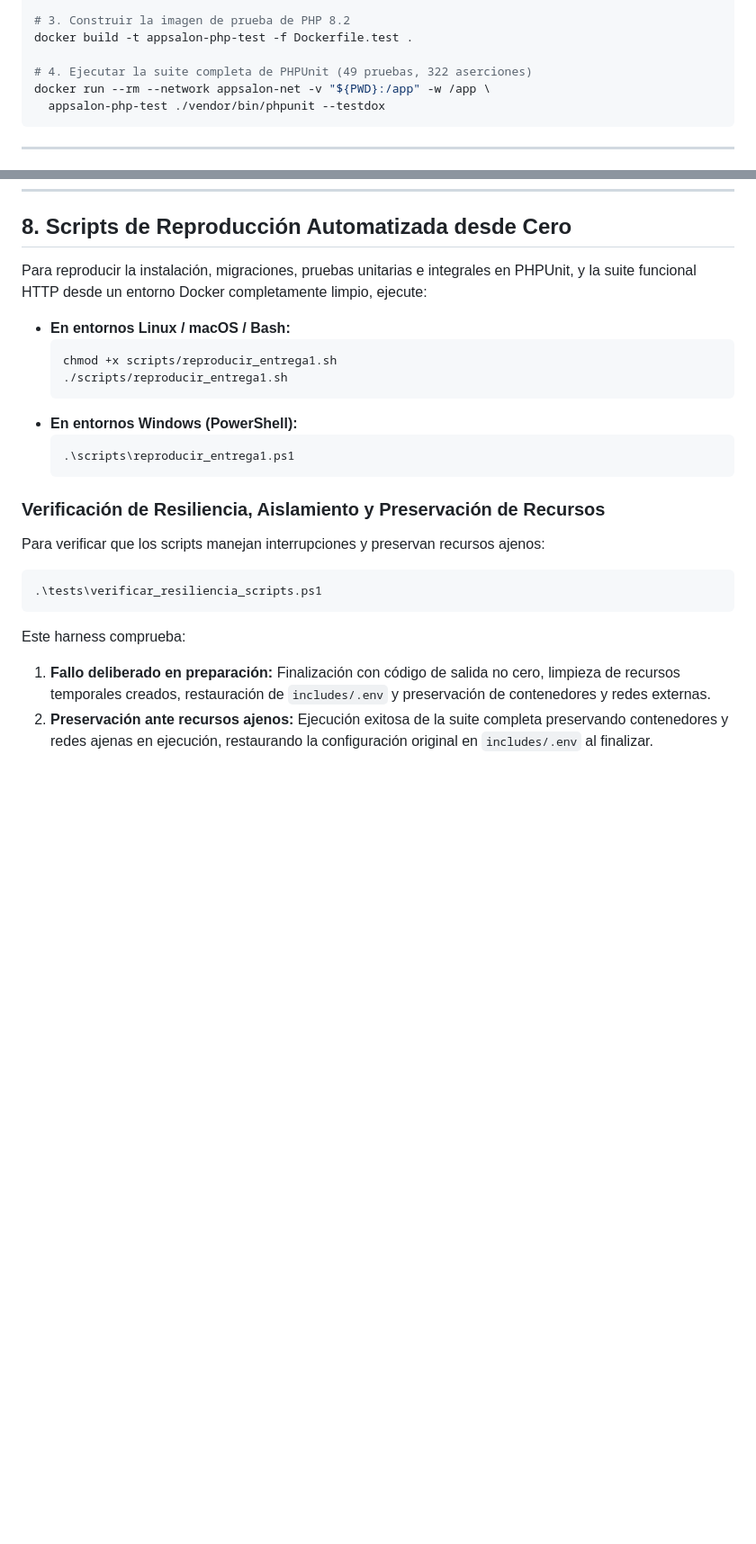
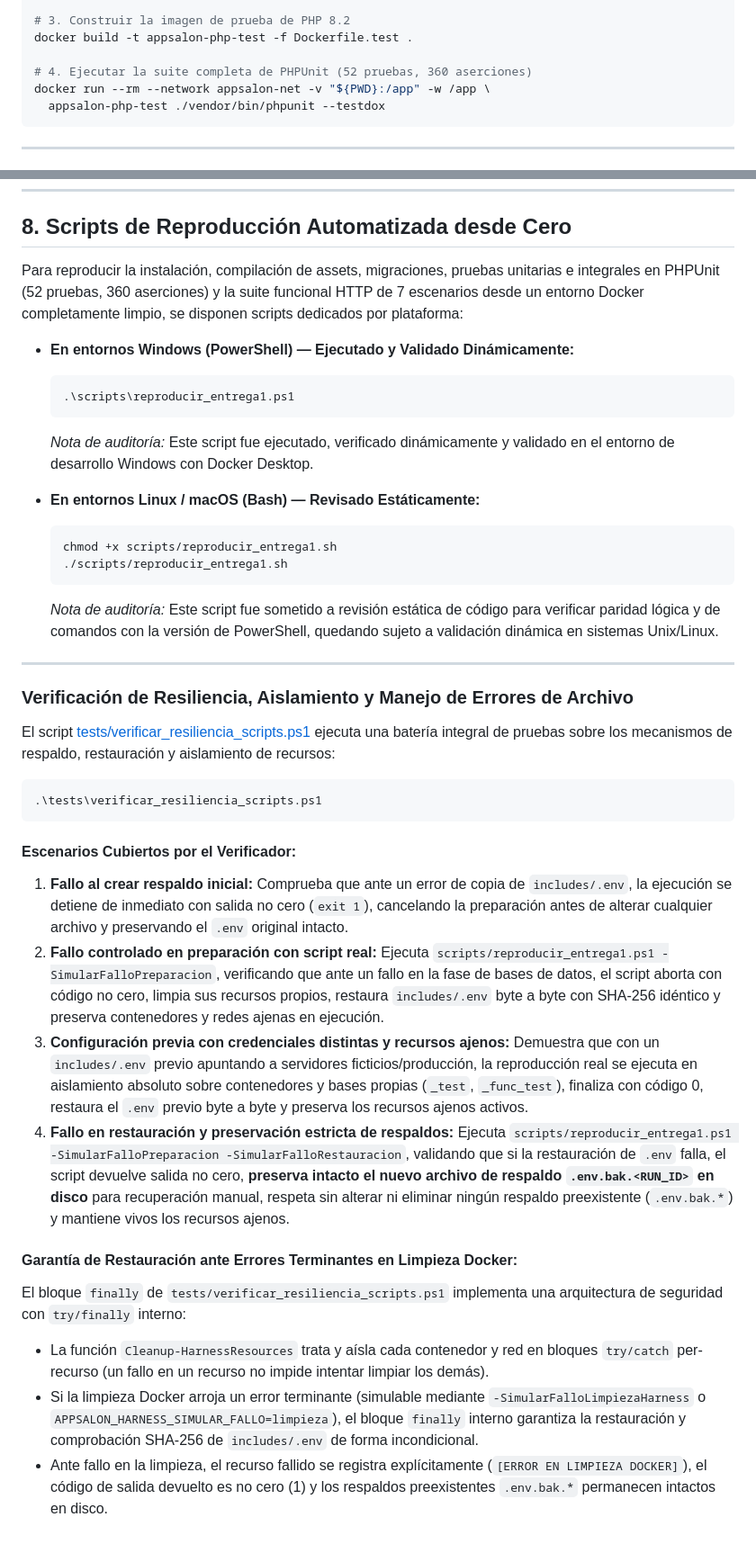
Before and after one commit to Johnsky-Games/AppSalon_PHP_MVC_JS_SASS, a Markdown page: GUIA_ENTREGA_1.md, 2 parts joined by grey strips. Shown at 90% size. Rendered like a GitHub page; blank space fills up the shorter version.

Commit message:
docs(entrega-1): preparar cierre documental, evidencia de resiliencia y distincion de entornos

````diff
--- a/GUIA_ENTREGA_1.md
+++ b/GUIA_ENTREGA_1.md
@@ -118,7 +118,7 @@ docker run -d --name appsalon-test-db --network appsalon-net -p 3307:3306 \
 # 3. Construir la imagen de prueba de PHP 8.2
 docker build -t appsalon-php-test -f Dockerfile.test .
 
-# 4. Ejecutar la suite completa de PHPUnit (49 pruebas, 322 aserciones)
+# 4. Ejecutar la suite completa de PHPUnit (52 pruebas, 360 aserciones)
 docker run --rm --network appsalon-net -v "${PWD}:/app" -w /app \
   appsalon-php-test ./vendor/bin/phpunit --testdox
 ```
@@ -198,23 +198,39 @@ La interacción visual en navegador web que involucra la ejecución de scripts c
 
 ## 8. Scripts de Reproducción Automatizada desde Cero
 
-Para reproducir la instalación, migraciones, pruebas unitarias e integrales en PHPUnit, y la suite funcional HTTP desde un entorno Docker completamente limpio, ejecute:
+Para reproducir la instalación, compilación de assets, migraciones, pruebas unitarias e integrales en PHPUnit (52 pruebas, 360 aserciones) y la suite funcional HTTP de 7 escenarios desde un entorno Docker completamente limpio, se disponen scripts dedicados por plataforma:
 
-- **En entornos Linux / macOS / Bash:**
+- **En entornos Windows (PowerShell) — Ejecutado y Validado Dinámicamente:**
+  ```powershell
+  .\scripts\reproducir_entrega1.ps1
+  ```
+  *Nota de auditoría:* Este script fue ejecutado, verificado dinámicamente y validado en el entorno de desarrollo Windows con Docker Desktop.
+
+- **En entornos Linux / macOS (Bash) — Revisado Estáticamente:**
   ```bash
   chmod +x scripts/reproducir_entrega1.sh
   ./scripts/reproducir_entrega1.sh
   ```
-- **En entornos Windows (PowerShell):**
-  ```powershell
-  .\scripts\reproducir_entrega1.ps1
-  ```
+  *Nota de auditoría:* Este script fue sometido a revisión estática de código para verificar paridad lógica y de comandos con la versión de PowerShell, quedando sujeto a validación dinámica en sistemas Unix/Linux.
 
-### Verificación de Resiliencia, Aislamiento y Preservación de Recursos
-Para verificar que los scripts manejan interrupciones y preservan recursos ajenos:
+---
+
+### Verificación de Resiliencia, Aislamiento y Manejo de Errores de Archivo
+
+El script [tests/verificar_resiliencia_scripts.ps1](file:///tests/verificar_resiliencia_scripts.ps1) ejecuta una batería integral de pruebas sobre los mecanismos de respaldo, restauración y aislamiento de recursos:
+
 ```powershell
 .\tests\verificar_resiliencia_scripts.ps1
 ```
-Este harness comprueba:
-1. **Fallo deliberado en preparación:** Finalización con código de salida no cero, limpieza de recursos temporales creados, restauración de `includes/.env` y preservación de contenedores y redes externas.
-2. **Preservación ante recursos ajenos:** Ejecución exitosa de la suite completa preservando contenedores y redes ajenas en ejecución, restaurando la configuración original en `includes/.env` al finalizar.
+
+#### Escenarios Cubiertos por el Verificador:
+1. **Fallo al crear respaldo inicial:** Comprueba que ante un error de copia de `includes/.env`, la ejecución se detiene de inmediato con salida no cero (`exit 1`), cancelando la preparación antes de alterar cualquier archivo y preservando el `.env` original intacto.
+2. **Fallo controlado en preparación con script real:** Ejecuta `scripts/reproducir_entrega1.ps1 -SimularFalloPreparacion`, verificando que ante un fallo en la fase de bases de datos, el script aborta con código no cero, limpia sus recursos propios, restaura `includes/.env` byte a byte con SHA-256 idéntico y preserva contenedores y redes ajenas en ejecución.
+3. **Configuración previa con credenciales distintas y recursos ajenos:** Demuestra que con un `includes/.env` previo apuntando a servidores ficticios/producción, la reproducción real se ejecuta en aislamiento absoluto sobre contenedores y bases propias (`_test`, `_func_test`), finaliza con código 0, restaura el `.env` previo byte a byte y preserva los recursos ajenos activos.
+4. **Fallo en restauración y preservación estricta de respaldos:** Ejecuta `scripts/reproducir_entrega1.ps1 -SimularFalloPreparacion -SimularFalloRestauracion`, validando que si la restauración de `.env` falla, el script devuelve salida no cero, **preserva intacto el nuevo archivo de respaldo `.env.bak.<RUN_ID>` en disco** para recuperación manual, respeta sin alterar ni eliminar ningún respaldo preexistente (`.env.bak.*`) y mantiene vivos los recursos ajenos.
+
+#### Garantía de Restauración ante Errores Terminantes en Limpieza Docker:
+El bloque `finally` de `tests/verificar_resiliencia_scripts.ps1` implementa una arquitectura de seguridad con `try/finally` interno:
+- La función `Cleanup-HarnessResources` trata y aísla cada contenedor y red en bloques `try/catch` per-recurso (un fallo en un recurso no impide intentar limpiar los demás).
+- Si la limpieza Docker arroja un error terminante (simulable mediante `-SimularFalloLimpiezaHarness` o `APPSALON_HARNESS_SIMULAR_FALLO=limpieza`), el bloque `finally` interno garantiza la restauración y comprobación SHA-256 de `includes/.env` de forma incondicional.
+- Ante fallo en la limpieza, el recurso fallido se registra explícitamente (`[ERROR EN LIMPIEZA DOCKER]`), el código de salida devuelto es no cero (1) y los respaldos preexistentes `.env.bak.*` permanecen intactos en disco.
````
Also changed, not shown: PROGRESS.md (+8 -6 lines).
